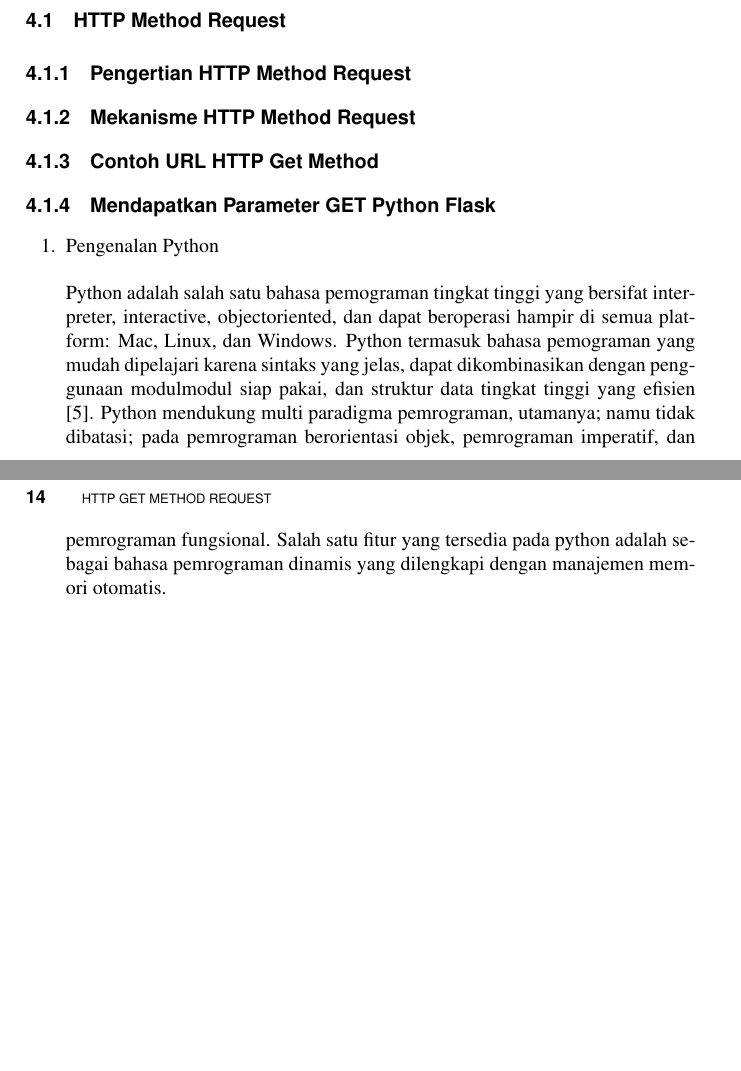
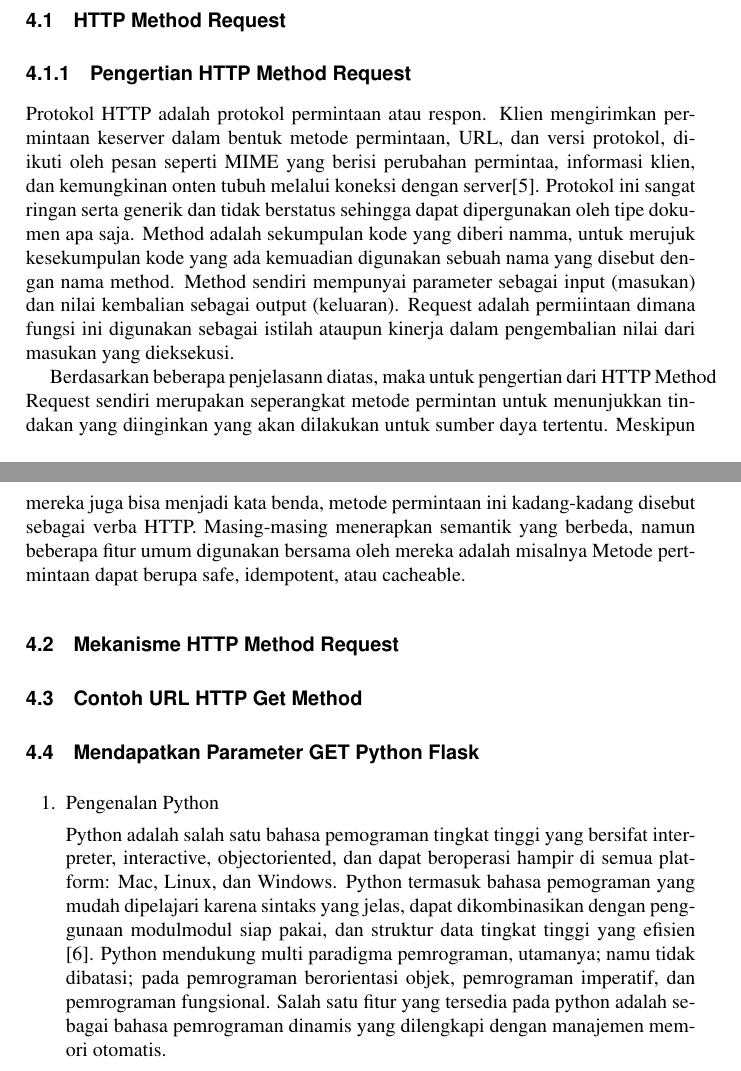
Before and after one commit to BukuInformatika/flask, a LaTeX thesis (main.tex, which reads chapters/10.tex): two parts of pages 42 and 43 of 48, joined at a grey line, cut so that both start at the same text, the shorter picture padded with empty space. Compiled offline with pdfLaTeX.

Commit message:
menambahkan materi pengertian HTTP Method Request

```diff
--- a/chapters/10.tex
+++ b/chapters/10.tex
@@ -1,8 +1,11 @@
 \section{HTTP Method Request}
 \subsection{Pengertian HTTP Method Request}
-\subsection {Mekanisme HTTP Method Request}
-\subsection {Contoh URL HTTP Get Method}
-\subsection {Mendapatkan Parameter GET Python Flask}
+Protokol HTTP adalah protokol permintaan atau respon. Klien mengirimkan permintaan keserver dalam bentuk metode permintaan, URL, dan versi protokol, diikuti oleh pesan seperti MIME yang berisi perubahan permintaa, informasi klien, dan kemungkinan onten tubuh melalui koneksi dengan server\cite{wyler2005aggressive}. Protokol ini sangat ringan serta generik dan tidak berstatus sehingga dapat dipergunakan oleh tipe dokumen apa saja. Method adalah sekumpulan kode yang diberi namma, untuk merujuk kesekumpulan kode yang ada kemuadian digunakan sebuah nama yang disebut dengan nama method. Method sendiri mempunyai parameter sebagai input (masukan) dan nilai kembalian sebagai output (keluaran). Request adalah permiintaan dimana fungsi ini digunakan sebagai istilah ataupun kinerja dalam pengembalian nilai dari masukan yang dieksekusi.
+
+Berdasarkan beberapa penjelasann diatas, maka untuk pengertian dari HTTP Method Request sendiri merupakan seperangkat metode permintan untuk menunjukkan tindakan yang diinginkan yang akan dilakukan untuk sumber daya tertentu. Meskipun mereka juga bisa menjadi kata benda, metode permintaan ini kadang-kadang disebut sebagai verba HTTP. Masing-masing menerapkan semantik yang berbeda, namun beberapa fitur umum digunakan bersama oleh mereka adalah misalnya Metode pertmintaan dapat berupa safe, idempotent, atau cacheable.
+\section {Mekanisme HTTP Method Request}
+\section {Contoh URL HTTP Get Method}
+\section {Mendapatkan Parameter GET Python Flask}
     \begin{enumerate}
         \item Pengenalan Python
 
```
Also changed, not shown: references.bib (+7 -0 lines), main.pdf.
